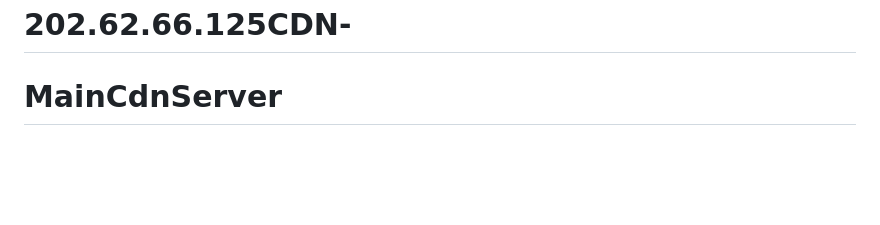
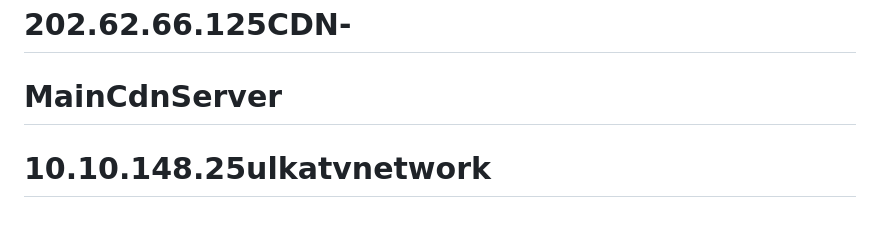
Before and after one commit to omeshchintha/10.10.148.25ulkatvnetwork, a Markdown page: README.md, the part around the change. Drawn GitHub-style; blank space fills up the shorter version.

```diff
--- a/README.md
+++ b/README.md
@@ -104,3 +104,4 @@ along with this program.  If not, see <https://www.gnu.org/licenses/lgpl>.
 # clientnetworkcdn
 # 202.62.66.125CDN-
 # MainCdnServer
+# 10.10.148.25ulkatvnetwork
```
